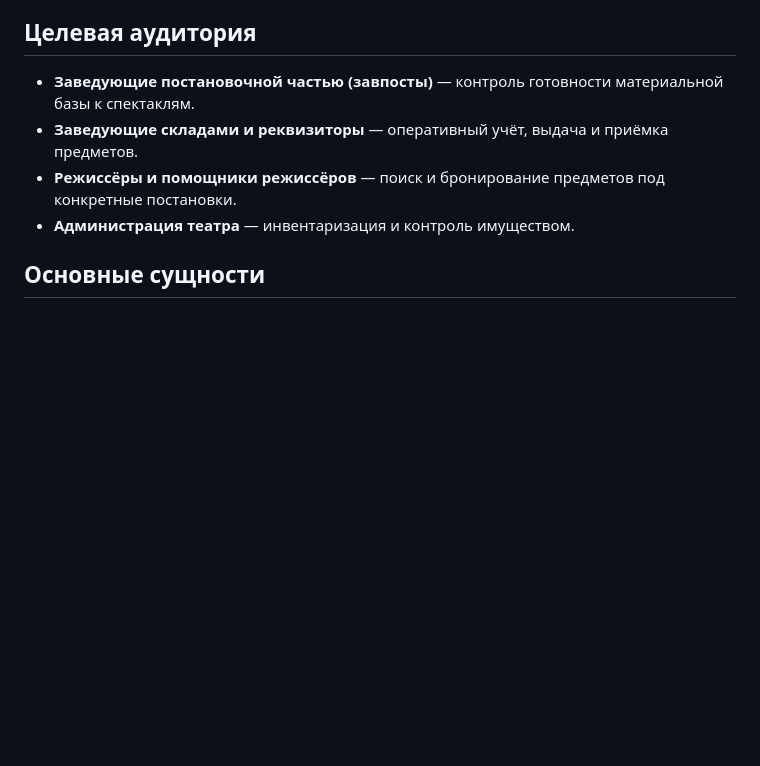
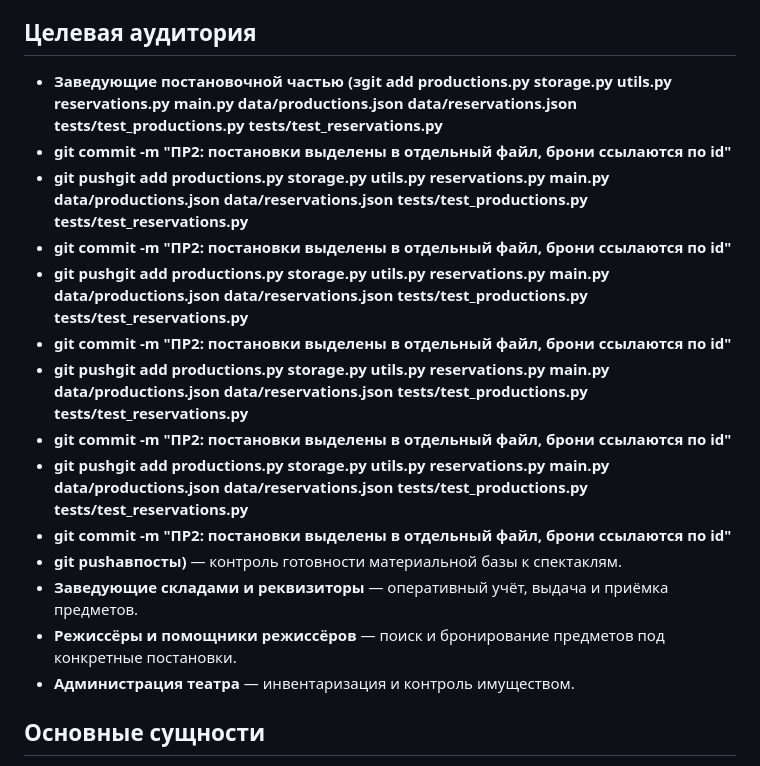
Before and after one commit to ZenesDK/theatre-props-manager, a Markdown page: README.md, the part around one of its changes. GitHub-like rendering; blank space fills up the shorter version.

```diff
--- a/README.md
+++ b/README.md
@@ -13,7 +13,17 @@
 
 ## Целевая аудитория
 
-* **Заведующие постановочной частью (завпосты)** — контроль готовности
+* **Заведующие постановочной частью (зgit add productions.py storage.py utils.py reservations.py main.py data/productions.json data/reservations.json tests/test_productions.py tests/test_reservations.py**
+* **git commit -m "ПР2: постановки выделены в отдельный файл, брони ссылаются по id"**
+* **git pushgit add productions.py storage.py utils.py reservations.py main.py data/productions.json data/reservations.json tests/test_productions.py tests/test_reservations.py**
+* **git commit -m "ПР2: постановки выделены в отдельный файл, брони ссылаются по id"**
+* **git pushgit add productions.py storage.py utils.py reservations.py main.py data/productions.json data/reservations.json tests/test_productions.py tests/test_reservations.py**
+* **git commit -m "ПР2: постановки выделены в отдельный файл, брони ссылаются по id"**
+* **git pushgit add productions.py storage.py utils.py reservations.py main.py data/productions.json data/reservations.json tests/test_productions.py tests/test_reservations.py**
+* **git commit -m "ПР2: постановки выделены в отдельный файл, брони ссылаются по id"**
+* **git pushgit add productions.py storage.py utils.py reservations.py main.py data/productions.json data/reservations.json tests/test_productions.py tests/test_reservations.py**
+* **git commit -m "ПР2: постановки выделены в отдельный файл, брони ссылаются по id"**
+* **git pushавпосты)** — контроль готовности
   материальной базы к спектаклям.
 * **Заведующие складами и реквизиторы** — оперативный учёт, выдача
   и приёмка предметов.
```
Also changed, not shown: other parts of README.md (+25 -18 lines).
